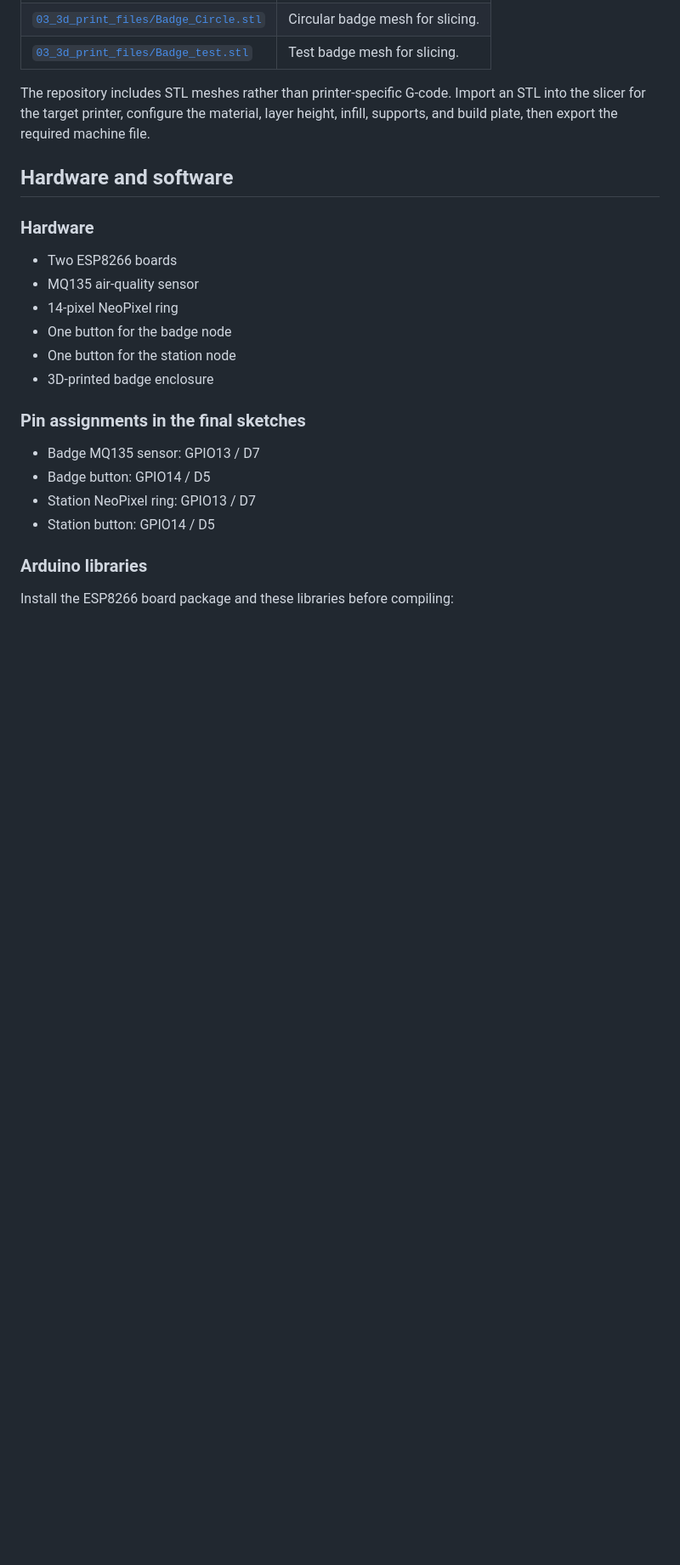
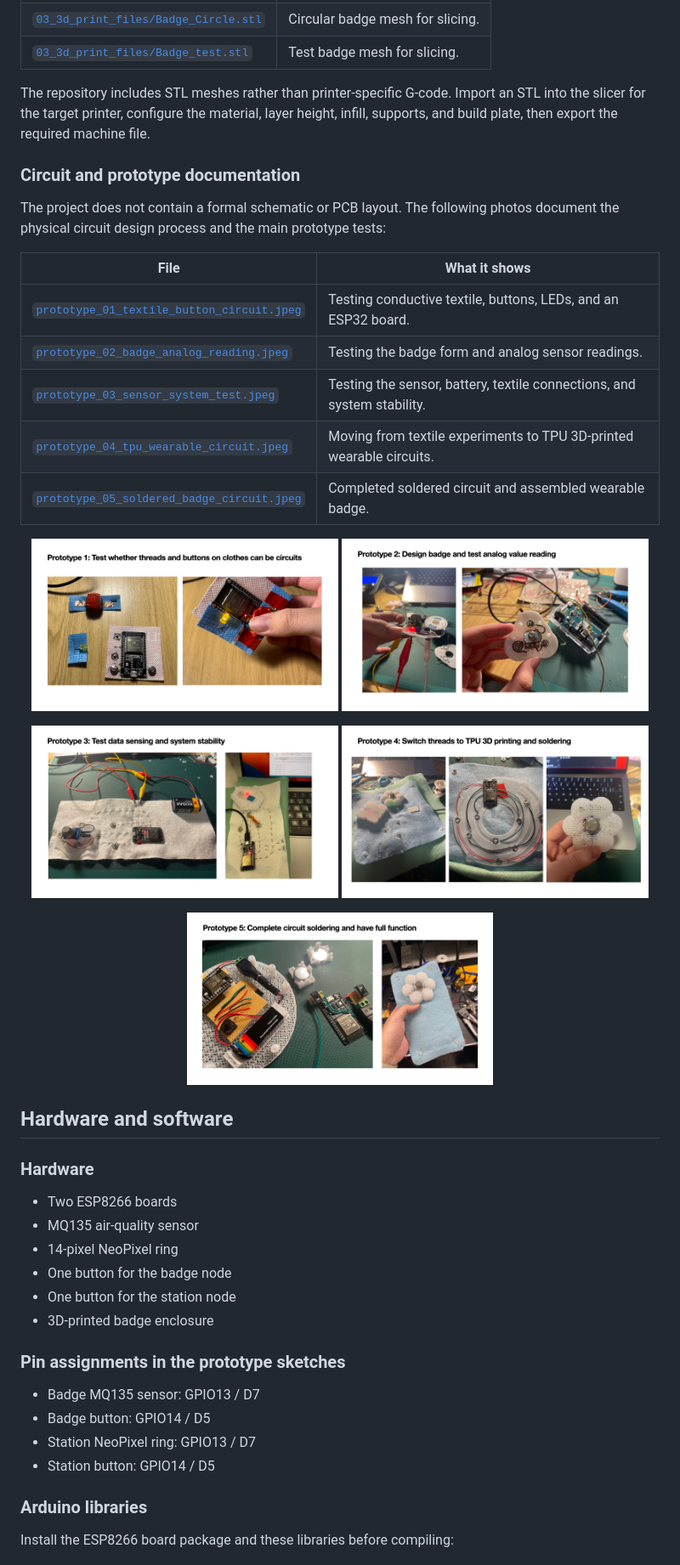
Before and after one commit to LIONORLIX/Decentralized_Sensing_Badges, a Markdown page: README.md, the part around one of its changes. Shown at 85% size. Drawn GitHub-style; pictures changed too: 05_circuit_documentation/prototype_01_textile_button_circuit.jpeg (added), 05_circuit_documentation/prototype_02_badge_analog_reading.jpeg (added), 05_circuit_documentation/prototype_03_sensor_system_test.jpeg (added); blank space fills up the shorter version.

Commit message:
Rename prototype code and add circuit documentation

```diff
--- a/README.md
+++ b/README.md
@@ -43,6 +44,30 @@ The filename `station_recieve.ino` keeps the spelling used in the original proje
 
 The repository includes STL meshes rather than printer-specific G-code. Import an STL into the slicer for the target printer, configure the material, layer height, infill, supports, and build plate, then export the required machine file.
 
+### Circuit and prototype documentation
+
+The project does not contain a formal schematic or PCB layout. The following photos document the physical circuit design process and the main prototype tests:
+
+| File | What it shows |
+|---|---|
+| [`prototype_01_textile_button_circuit.jpeg`](05_circuit_documentation/prototype_01_textile_button_circuit.jpeg) | Testing conductive textile, buttons, LEDs, and an ESP32 board. |
+| [`prototype_02_badge_analog_reading.jpeg`](05_circuit_documentation/prototype_02_badge_analog_reading.jpeg) | Testing the badge form and analog sensor readings. |
+| [`prototype_03_sensor_system_test.jpeg`](05_circuit_documentation/prototype_03_sensor_system_test.jpeg) | Testing the sensor, battery, textile connections, and system stability. |
+| [`prototype_04_tpu_wearable_circuit.jpeg`](05_circuit_documentation/prototype_04_tpu_wearable_circuit.jpeg) | Moving from textile experiments to TPU 3D-printed wearable circuits. |
+| [`prototype_05_soldered_badge_circuit.jpeg`](05_circuit_documentation/prototype_05_soldered_badge_circuit.jpeg) | Completed soldered circuit and assembled wearable badge. |
+
+<p align="center">
+  <img src="05_circuit_documentation/prototype_01_textile_button_circuit.jpeg" alt="Textile button circuit prototype" width="48%">
+  <img src="05_circuit_documentation/prototype_02_badge_analog_reading.jpeg" alt="Badge analog reading prototype" width="48%">
+</p>
+<p align="center">
+  <img src="05_circuit_documentation/prototype_03_sensor_system_test.jpeg" alt="Sensor and system test" width="48%">
+  <img src="05_circuit_documentation/prototype_04_tpu_wearable_circuit.jpeg" alt="TPU wearable circuit prototype" width="48%">
+</p>
+<p align="center">
+  <img src="05_circuit_documentation/prototype_05_soldered_badge_circuit.jpeg" alt="Soldered badge circuit" width="48%">
+</p>
+
 ## Hardware and software
 
 ### Hardware
@@ -54,7 +79,7 @@ The repository includes STL meshes rather than printer-specific G-code. Import a
 - One button for the station node
 - 3D-printed badge enclosure
 
-### Pin assignments in the final sketches
+### Pin assignments in the prototype sketches
 
 - Badge MQ135 sensor: GPIO13 / D7
 - Badge button: GPIO14 / D5
```
Also changed, not shown: other parts of README.md (+10 -10 lines), 01_final_code/README.md (deleted, +0 -8 lines), 01_prototype_code/README.md (added, +8 -0 lines), 05_circuit_documentation/README.md (added, +5 -0 lines), 4 other files.
